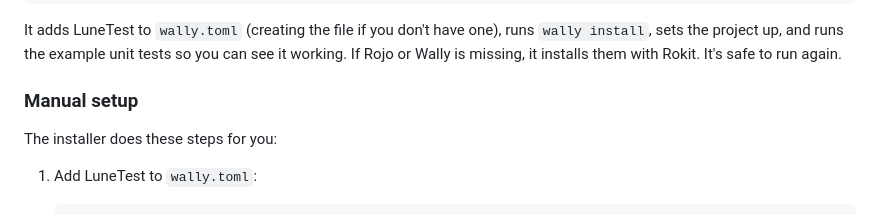
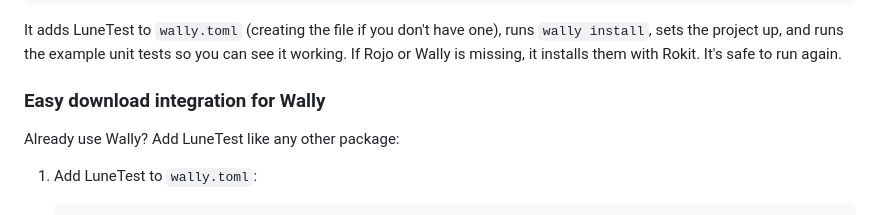
Before and after one commit to AustinBarikdar/LuneTest, a Markdown page: README.md, the part around the change. GitHub-like rendering.

Commit message:
Rename README's manual setup section to easy Wally integration

```diff
--- a/README.md
+++ b/README.md
@@ -47,9 +47,9 @@ irm https://raw.githubusercontent.com/AustinBarikdar/LuneTest/main/install.luau
 
 It adds LuneTest to `wally.toml` (creating the file if you don't have one), runs `wally install`, sets the project up, and runs the example unit tests so you can see it working. If Rojo or Wally is missing, it installs them with Rokit. It's safe to run again.
 
-### Manual setup
+### Easy download integration for Wally
 
-The installer does these steps for you:
+Already use Wally? Add LuneTest like any other package:
 
 1. Add LuneTest to `wally.toml`:
 
```
